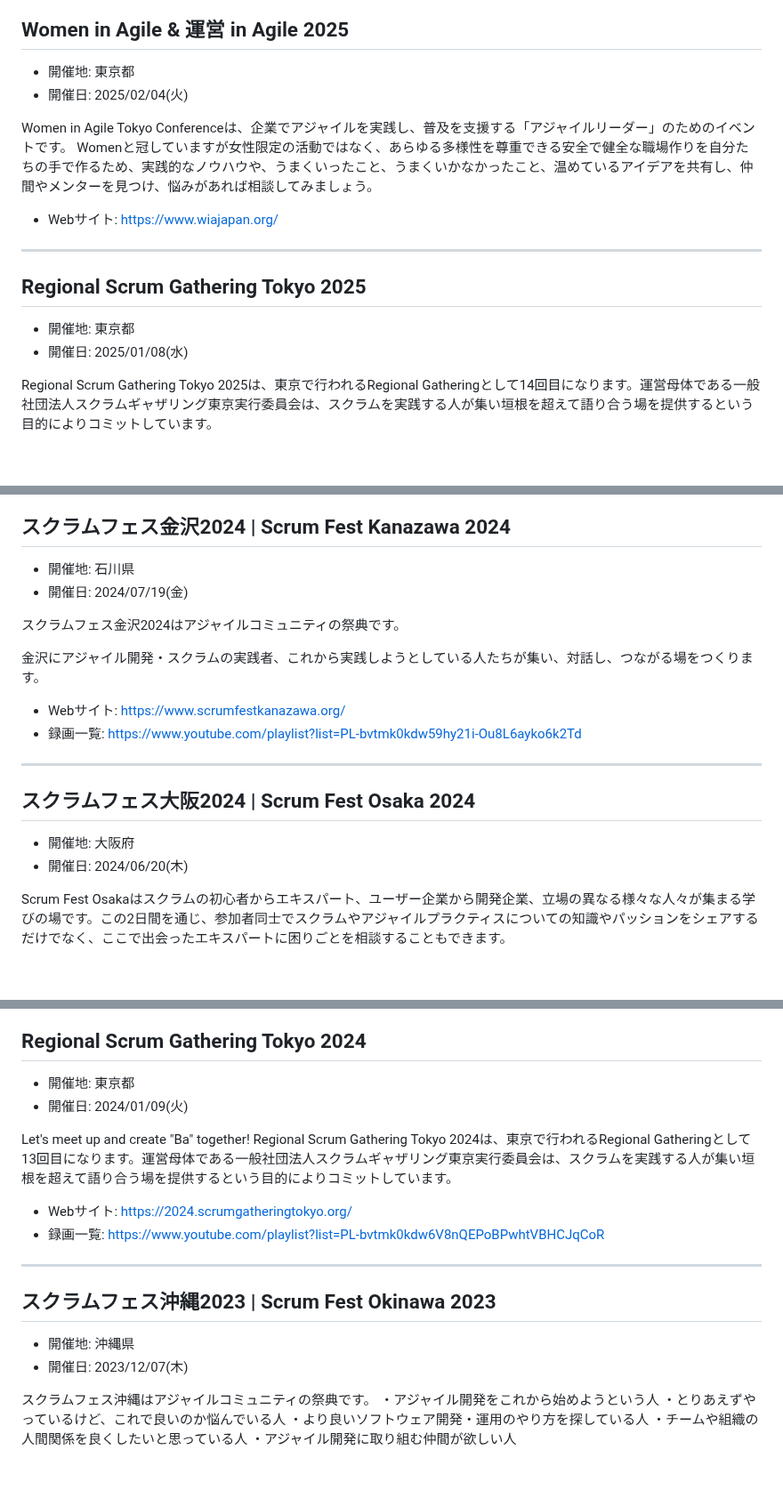
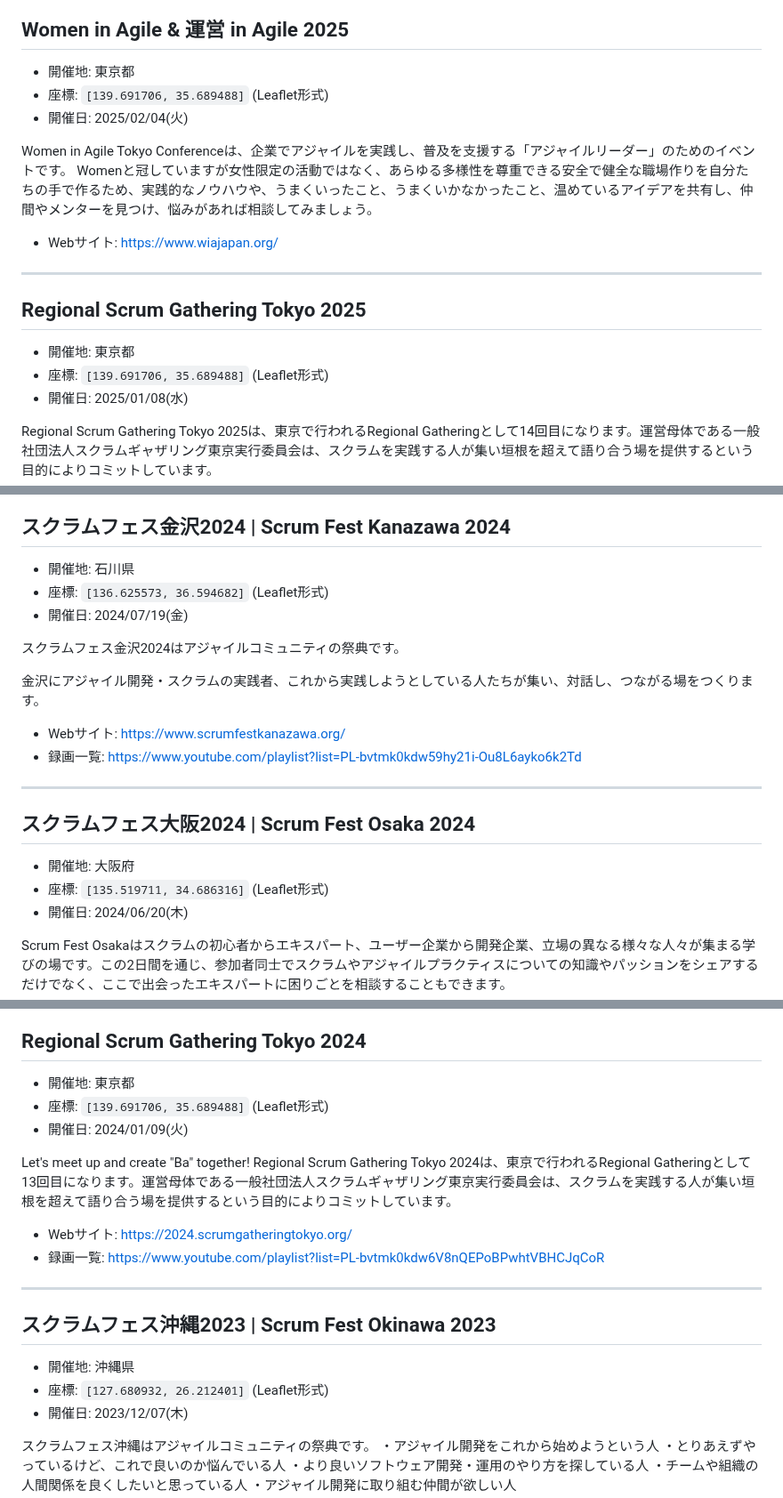
Before and after one commit to kawaguti/ScrumFestMapViewer, a Markdown page: all-events.md, 3 parts joined by grey strips. Shown at 89% size. Rendered like a GitHub page; blank space fills up the shorter version.

```diff
--- a/all-events.md
+++ b/all-events.md
@@ -49,6 +51,7 @@
 ## Women in Agile & 運営 in Agile 2025
 
 - 開催地: 東京都
+- 座標: `[139.691706, 35.689488]` (Leaflet形式)
 - 開催日: 2025/02/04(火)
 
 Women in Agile Tokyo Conferenceは、企業でアジャイルを実践し、普及を支援する「アジャイルリーダー」のためのイベントです。 Womenと冠していますが女性限定の活動ではなく、あらゆる多様性を尊重できる安全で健全な職場作りを自分たちの手で作るため、実践的なノウハウや、うまくいったこと、うまくいかなかったこと、温めているアイデアを共有し、仲間やメンターを見つけ、悩みがあれば相談してみましょう。
@@ -60,6 +63,7 @@ Women in Agile Tokyo Conferenceは、企業でアジャイルを実践し、普
 ## Regional Scrum Gathering Tokyo 2025
 
 - 開催地: 東京都
+- 座標: `[139.691706, 35.689488]` (Leaflet形式)
 - 開催日: 2025/01/08(水)
 
 Regional Scrum Gathering Tokyo 2025は、東京で行われるRegional Gatheringとして14回目になります。運営母体である一般社団法人スクラムギャザリング東京実行委員会は、スクラムを実践する人が集い垣根を超えて語り合う場を提供するという目的によりコミットしています。
@@ -175,6 +184,7 @@ Extreme Programmingとオブジェクト指向 20年目の答え合わせ XPが
 ## スクラムフェス金沢2024 | Scrum Fest  Kanazawa 2024
 
 - 開催地: 石川県
+- 座標: `[136.625573, 36.594682]` (Leaflet形式)
 - 開催日: 2024/07/19(金)
 
 スクラムフェス金沢2024はアジャイルコミュニティの祭典です。
@@ -189,6 +199,7 @@ Extreme Programmingとオブジェクト指向 20年目の答え合わせ XPが
 ## スクラムフェス大阪2024 | Scrum Fest Osaka 2024
 
 - 開催地: 大阪府
+- 座標: `[135.519711, 34.686316]` (Leaflet形式)
 - 開催日: 2024/06/20(木)
 
 Scrum Fest Osakaはスクラムの初心者からエキスパート、ユーザー企業から開発企業、立場の異なる様々な人々が集まる学びの場です。この2日間を通じ、参加者同士でスクラムやアジャイルプラクティスについての知識やパッションをシェアするだけでなく、ここで出会ったエキスパートに困りごとを相談することもできます。
@@ -267,6 +282,7 @@ IT技術を駆使して変化に強いビジネスインフラを実現するス
 ## Regional Scrum Gathering Tokyo 2024
 
 - 開催地: 東京都
+- 座標: `[139.691706, 35.689488]` (Leaflet形式)
 - 開催日: 2024/01/09(火)
 
 Let's meet up and create "Ba" together! Regional Scrum Gathering Tokyo 2024は、東京で行われるRegional Gatheringとして13回目になります。運営母体である一般社団法人スクラムギャザリング東京実行委員会は、スクラムを実践する人が集い垣根を超えて語り合う場を提供するという目的によりコミットしています。
@@ -279,6 +295,7 @@ Let's meet up and create "Ba" together! Regional Scrum Gathering Tokyo 2024は
 ## スクラムフェス沖縄2023 | Scrum Fest Okinawa 2023
 
 - 開催地: 沖縄県
+- 座標: `[127.680932, 26.212401]` (Leaflet形式)
 - 開催日: 2023/12/07(木)
 
 スクラムフェス沖縄はアジャイルコミュニティの祭典です。 ・アジャイル開発をこれから始めようという人 ・とりあえずやっているけど、これで良いのか悩んでいる人 ・より良いソフトウェア開発・運用のやり方を探している人 ・チームや組織の人間関係を良くしたいと思っている人 ・アジャイル開発に取り組む仲間が欲しい人
```
Also changed, not shown: other parts of all-events.md (+19 -1 lines).
